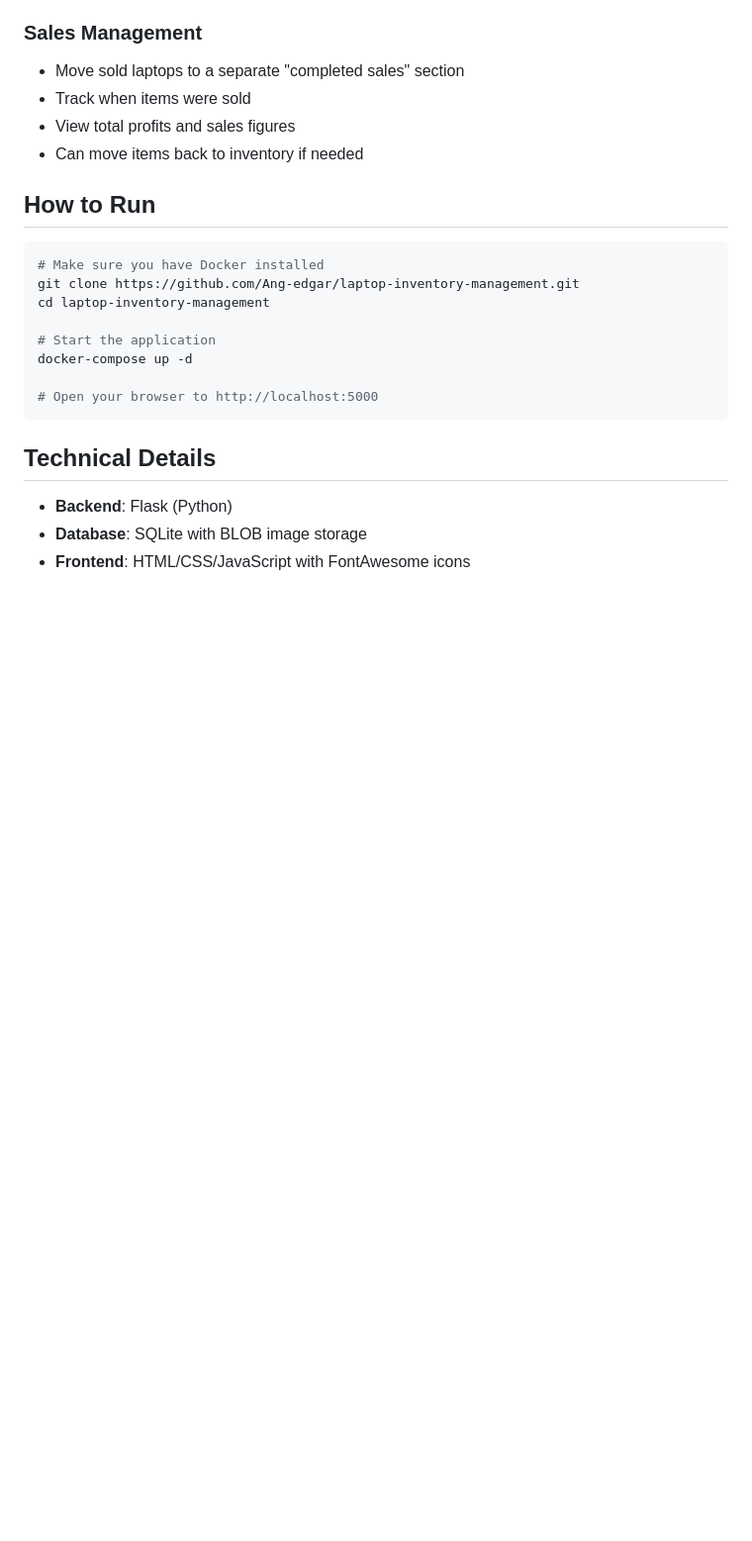
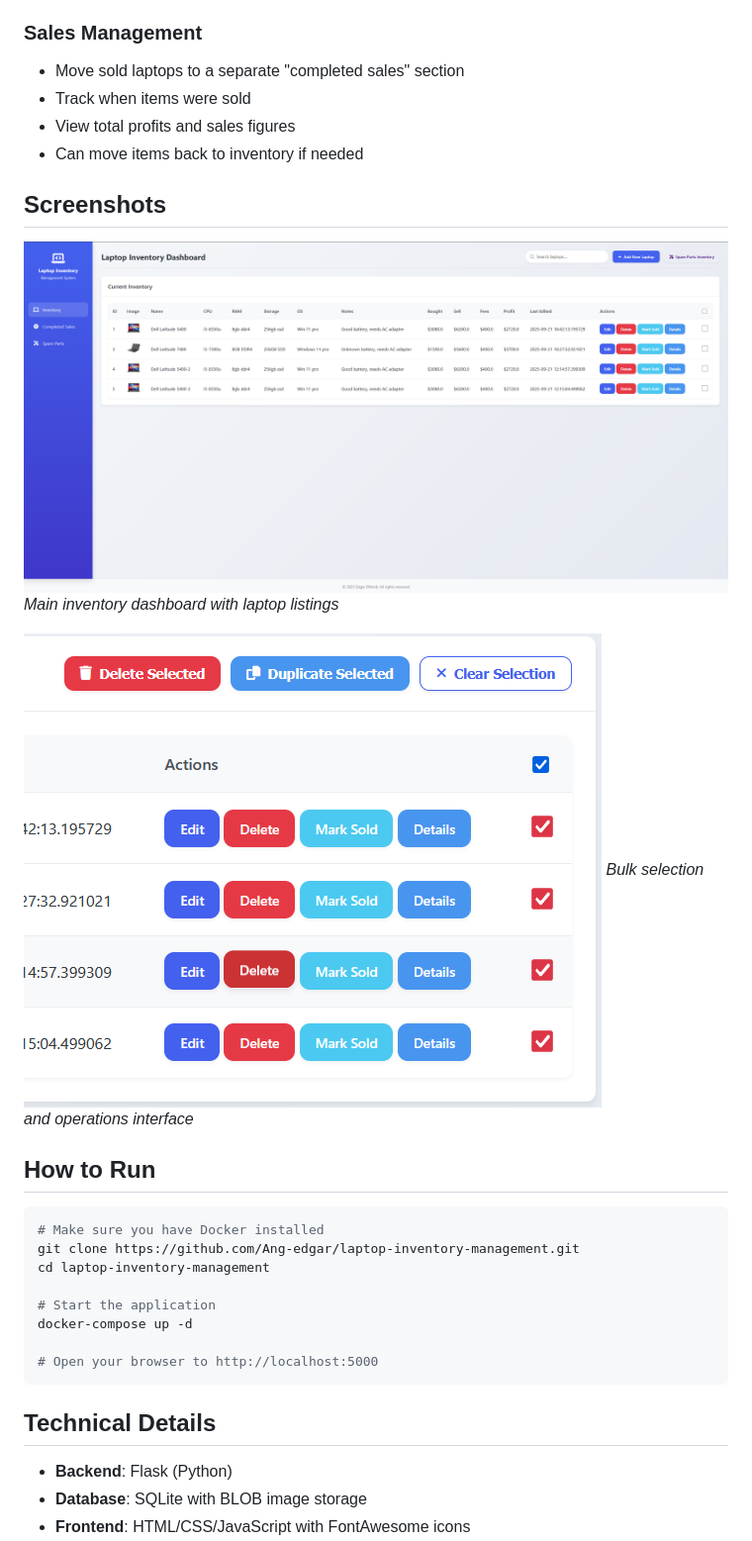
Before and after one commit to Ang-edgar/laptop-inventory-management, a Markdown page: README.md, the part around the change. Shown: that part at 99% size. GitHub-like rendering; pictures changed too: docs/bulk_selection.png (added), docs/inventory.png (added); blank space fills up the shorter version.

Commit message:
Add documentation images for GitHub display

````diff
--- a/README.md
+++ b/README.md
@@ -36,6 +36,14 @@ A web-based inventory system I built for tracking laptops, spare parts, and sale
 - View total profits and sales figures
 - Can move items back to inventory if needed
 
+## Screenshots
+
+![Main Dashboard](docs/inventory.png)
+*Main inventory dashboard with laptop listings*
+
+![Bulk Selection](docs/bulk_selection.png)
+*Bulk selection and operations interface*
+
 ## How to Run
 
 ```bash
````
